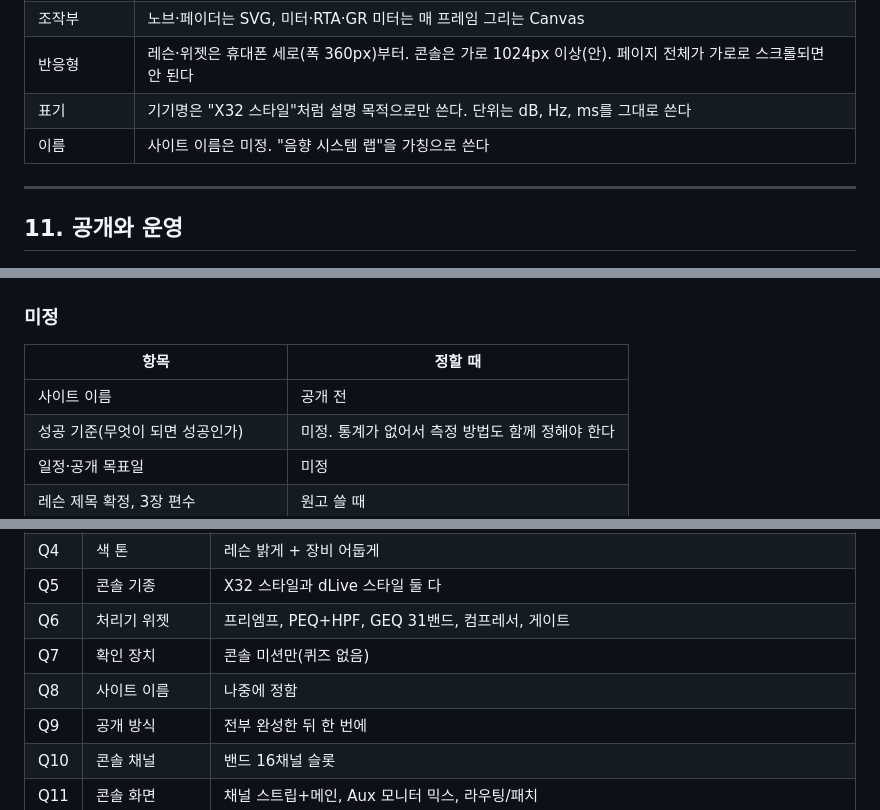
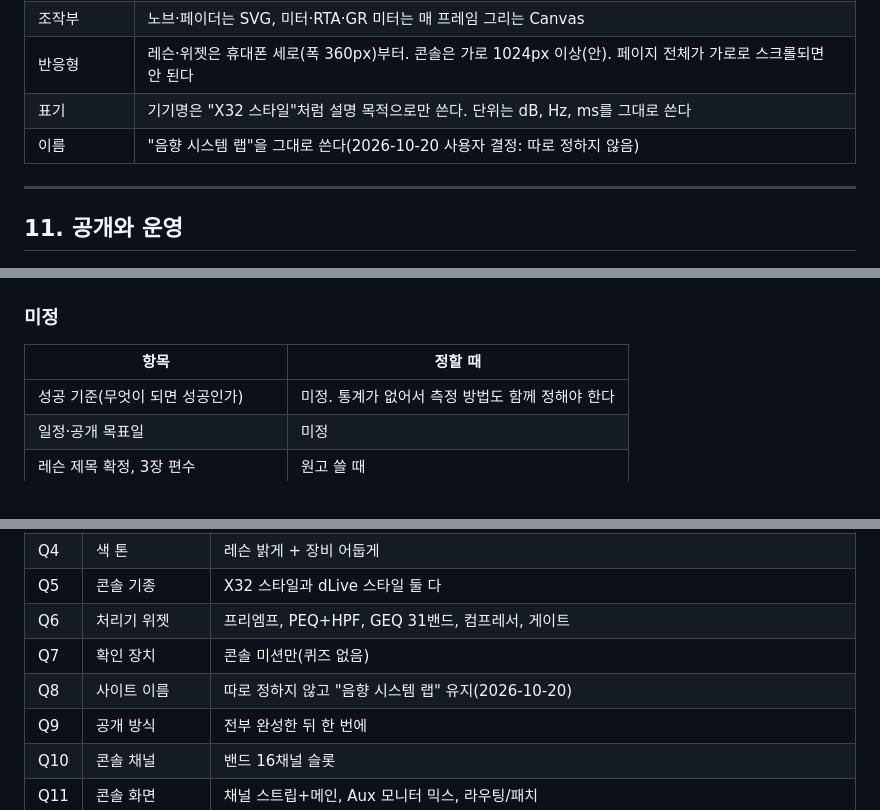
Before and after one commit to yoochangyeon/sound-system-lab, a Markdown page: docs/prd.md, 3 parts joined by grey strips. GitHub-like rendering.

Commit message:
기획서: 사이트 이름은 '음향 시스템 랩'으로 유지
Refs #23

Co-Authored-By: Claude Opus 5.5 <noreply@anthropic.com>

```diff
--- a/docs/prd.md
+++ b/docs/prd.md
@@ -393,7 +393,7 @@
 | 조작부 | 노브·페이더는 SVG, 미터·RTA·GR 미터는 매 프레임 그리는 Canvas |
 | 반응형 | 레슨·위젯은 휴대폰 세로(폭 360px)부터. 콘솔은 가로 1024px 이상(안). 페이지 전체가 가로로 스크롤되면 안 된다 |
 | 표기 | 기기명은 "X32 스타일"처럼 설명 목적으로만 쓴다. 단위는 dB, Hz, ms를 그대로 쓴다 |
-| 이름 | 사이트 이름은 미정. "음향 시스템 랩"을 가칭으로 쓴다 |
+| 이름 | "음향 시스템 랩"을 그대로 쓴다(2026-10-20 사용자 결정: 따로 정하지 않음) |
 
 ---
 
@@ -425,7 +425,6 @@
 
 | 항목 | 정할 때 |
 |---|---|
-| 사이트 이름 | 공개 전 |
 | 성공 기준(무엇이 되면 성공인가) | 미정. 통계가 없어서 측정 방법도 함께 정해야 한다 |
 | 일정·공개 목표일 | 미정 |
 | 레슨 제목 확정, 3장 편수 | 원고 쓸 때 |
@@ -446,7 +445,7 @@
 | Q5 | 콘솔 기종 | X32 스타일과 dLive 스타일 둘 다 |
 | Q6 | 처리기 위젯 | 프리엠프, PEQ+HPF, GEQ 31밴드, 컴프레서, 게이트 |
 | Q7 | 확인 장치 | 콘솔 미션만(퀴즈 없음) |
-| Q8 | 사이트 이름 | 나중에 정함 |
+| Q8 | 사이트 이름 | 따로 정하지 않고 "음향 시스템 랩" 유지(2026-10-20) |
 | Q9 | 공개 방식 | 전부 완성한 뒤 한 번에 |
 | Q10 | 콘솔 채널 | 밴드 16채널 슬롯 |
 | Q11 | 콘솔 화면 | 채널 스트립+메인, Aux 모니터 믹스, 라우팅/패치 |
```
